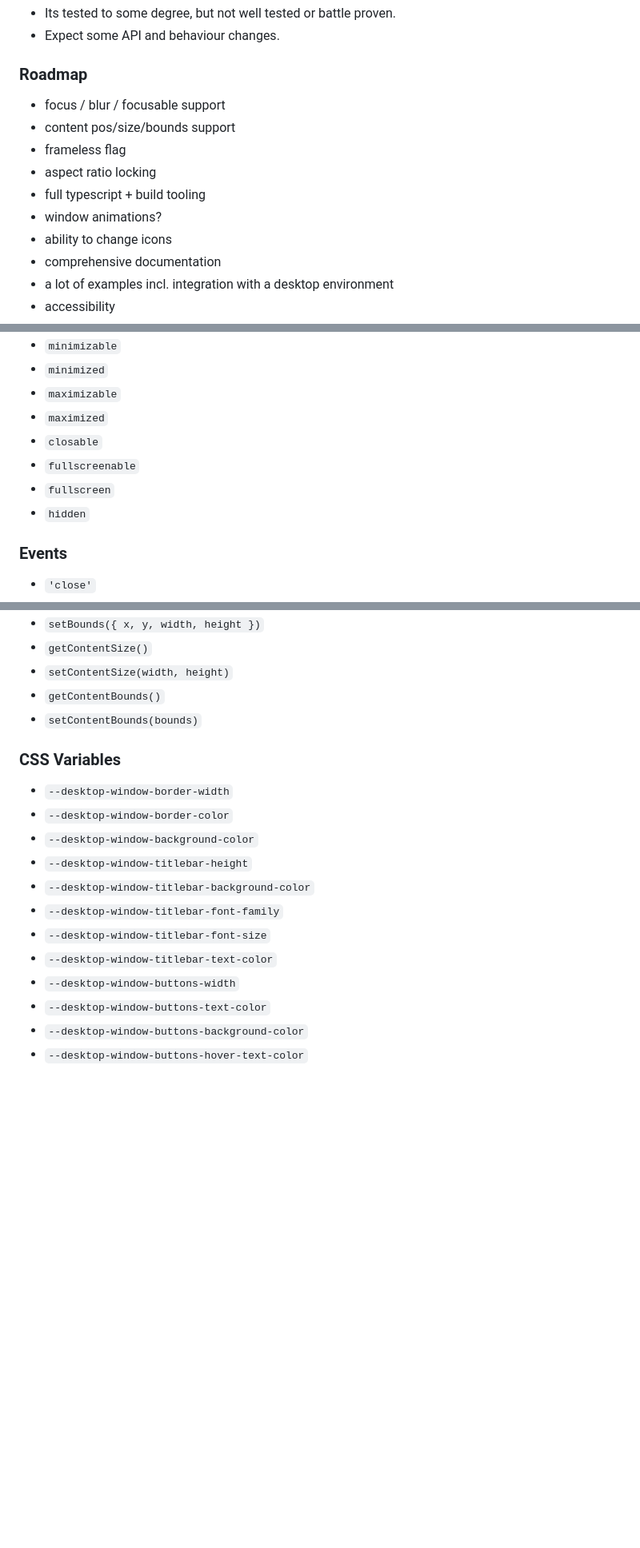
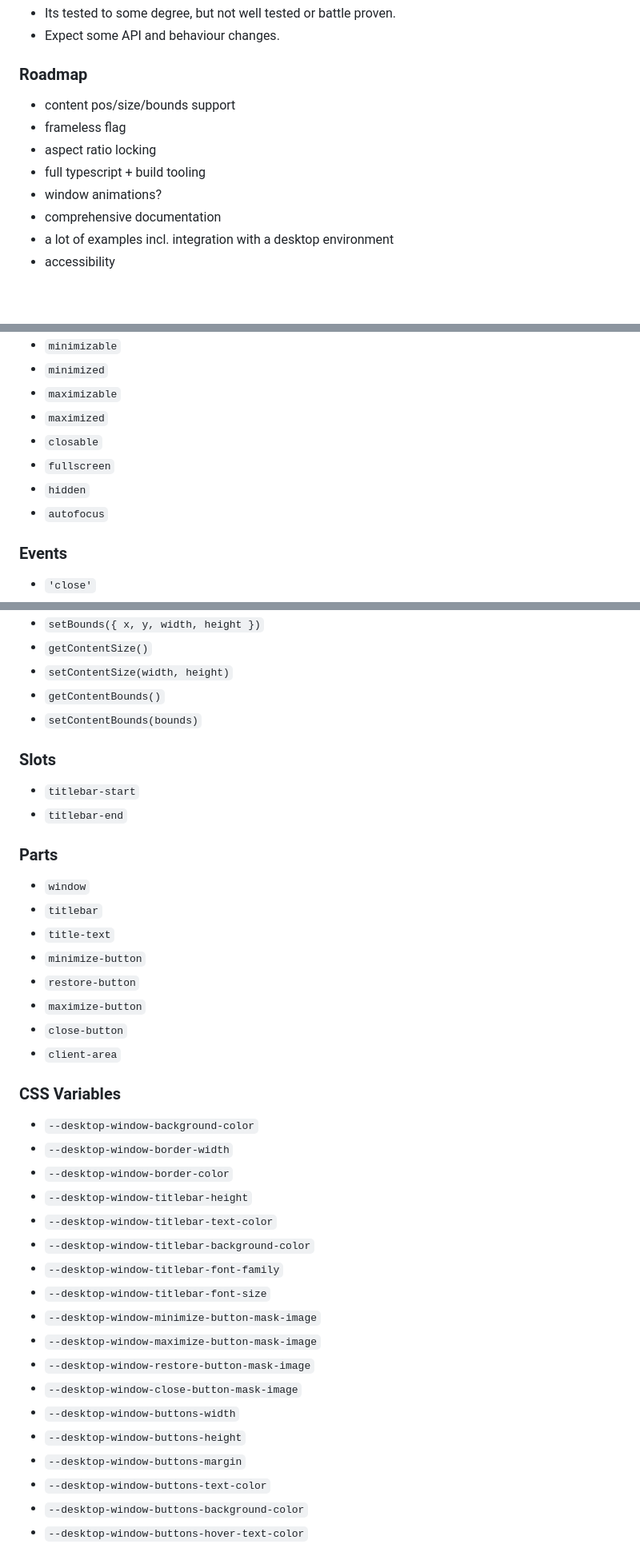
Before and after one commit to lionel87/desktop-window, a Markdown page: README.md, 3 parts joined by grey strips. Shown: that part at 80% size. Rendered like a GitHub page; blank space fills up the shorter version.

```diff
--- a/README.md
+++ b/README.md
@@ -11,13 +11,11 @@ This package is in active development, and not yet reached the point where I can
 
 ### Roadmap
 
-- focus / blur / focusable support
 - content pos/size/bounds support
 - frameless flag
 - aspect ratio locking
 - full typescript + build tooling
 - window animations?
-- ability to change icons
 - comprehensive documentation
 - a lot of examples incl. integration with a desktop environment
 - accessibility
@@ -81,9 +79,9 @@ fullscreenButton.addEventListener('click', (event) => {
 - `maximizable`
 - `maximized`
 - `closable`
-- `fullscreenable`
 - `fullscreen`
 - `hidden`
+- `autofocus`
 
 ### Events
 
@@ -142,17 +142,39 @@ fullscreenButton.addEventListener('click', (event) => {
 - `getContentBounds()`
 - `setContentBounds(bounds)`
 
+### Slots
+
+- `titlebar-start`
+- `titlebar-end`
+
+### Parts
+
+- `window`
+- `titlebar`
+- `title-text`
+- `minimize-button`
+- `restore-button`
+- `maximize-button`
+- `close-button`
+- `client-area`
+
 ### CSS Variables
 
+- `--desktop-window-background-color`
 - `--desktop-window-border-width`
 - `--desktop-window-border-color`
-- `--desktop-window-background-color`
 - `--desktop-window-titlebar-height`
+- `--desktop-window-titlebar-text-color`
 - `--desktop-window-titlebar-background-color`
 - `--desktop-window-titlebar-font-family`
 - `--desktop-window-titlebar-font-size`
-- `--desktop-window-titlebar-text-color`
+- `--desktop-window-minimize-button-mask-image`
+- `--desktop-window-maximize-button-mask-image`
+- `--desktop-window-restore-button-mask-image`
+- `--desktop-window-close-button-mask-image`
 - `--desktop-window-buttons-width`
+- `--desktop-window-buttons-height`
+- `--desktop-window-buttons-margin`
 - `--desktop-window-buttons-text-color`
 - `--desktop-window-buttons-background-color`
 - `--desktop-window-buttons-hover-text-color`
```
Also changed, not shown: other parts of README.md (+27 -1 lines).
